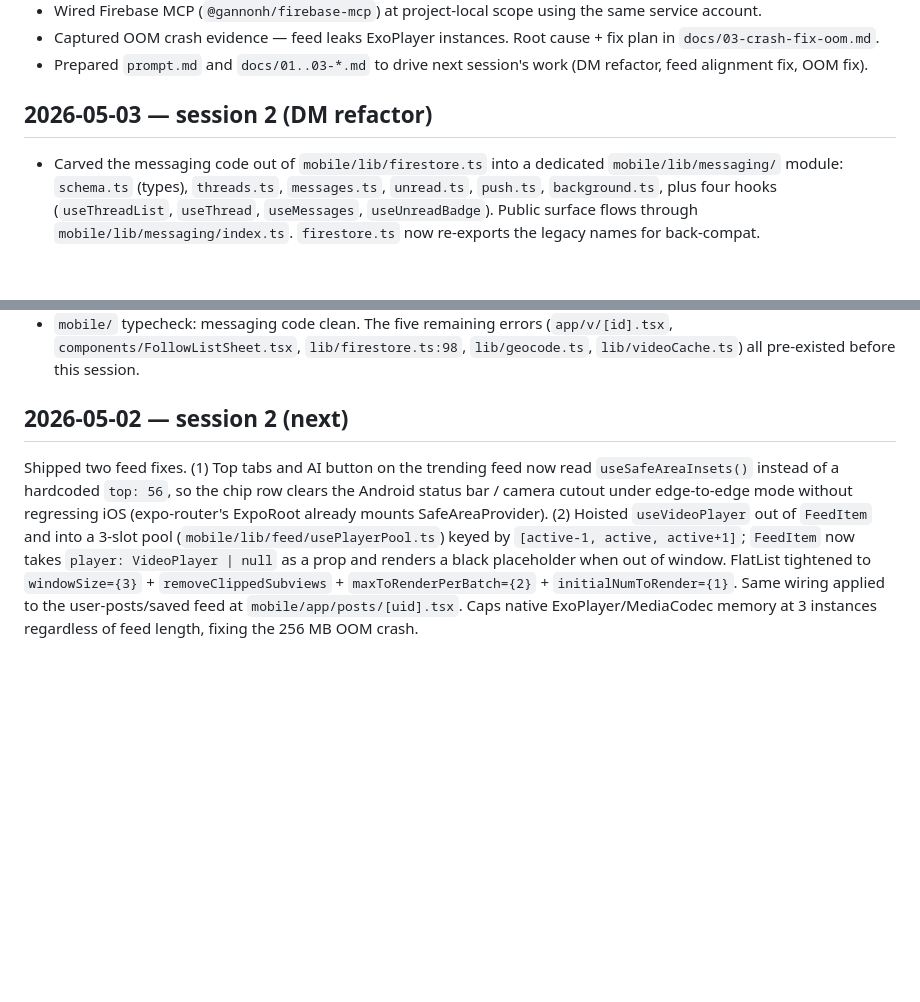
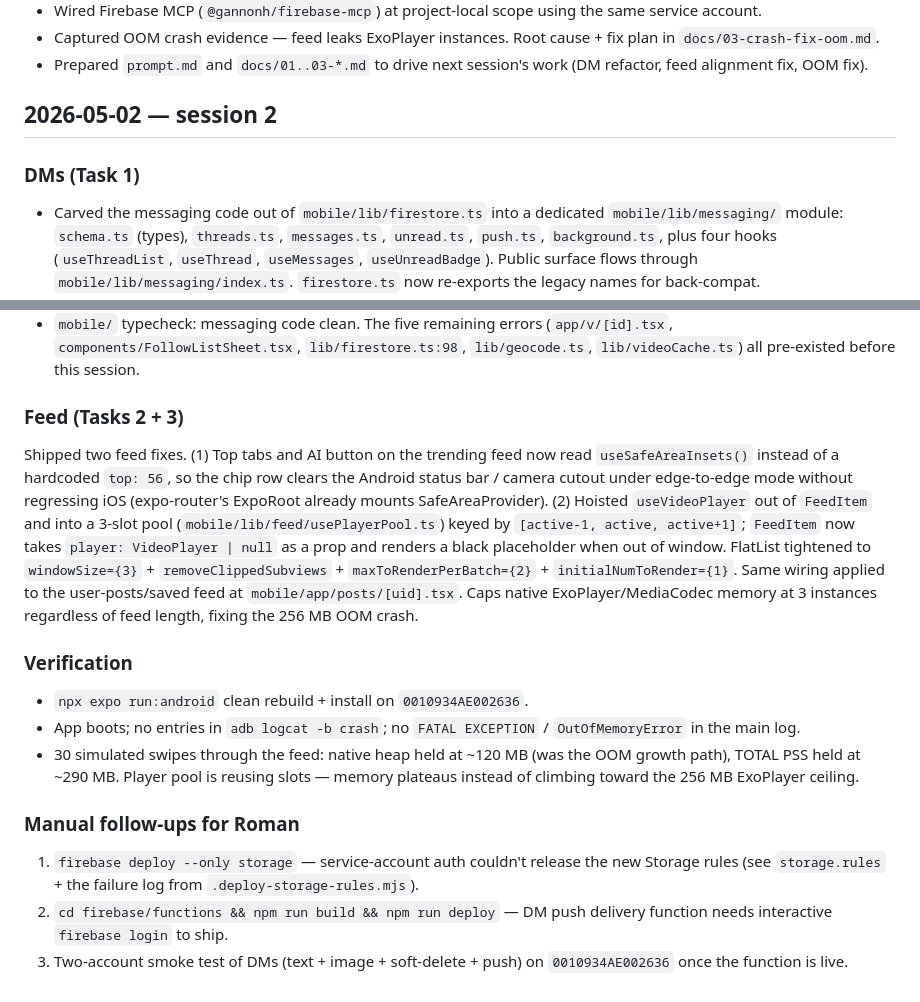
Before and after one commit to AAAxis/flytok, a Markdown page: docs/log.md, 2 parts joined by grey strips. Rendered like a GitHub page; blank space fills up the shorter version.

Commit message:
docs: clean up session 2 log header and add device verification
Two agents appended in parallel and produced a doubled "session 2" header.
Consolidate into a single dated section with subheadings per task, plus a
verification paragraph from the warm rebuild on 0010934AE002636 (no crash,
native heap plateaued ~120 MB across 30 scrolls) and a manual-follow-up
list for the storage-rules and Cloud Function deploys that need interactive
firebase login.

Co-Authored-By: Claude Opus 4.7 (1M context) <noreply@anthropic.com>

```diff
--- a/docs/log.md
+++ b/docs/log.md
@@ -8,7 +8,9 @@
 - Captured OOM crash evidence — feed leaks ExoPlayer instances. Root cause + fix plan in `docs/03-crash-fix-oom.md`.
 - Prepared `prompt.md` and `docs/01..03-*.md` to drive next session's work (DM refactor, feed alignment fix, OOM fix).
 
-## 2026-05-03 — session 2 (DM refactor)
+## 2026-05-02 — session 2
+
+### DMs (Task 1)
 
 - Carved the messaging code out of `mobile/lib/firestore.ts` into a dedicated
   `mobile/lib/messaging/` module: `schema.ts` (types), `threads.ts`,
@@ -51,7 +53,7 @@
   (`app/v/[id].tsx`, `components/FollowListSheet.tsx`, `lib/firestore.ts:98`,
   `lib/geocode.ts`, `lib/videoCache.ts`) all pre-existed before this session.
 
-## 2026-05-02 — session 2 (next)
+### Feed (Tasks 2 + 3)
 
 Shipped two feed fixes. (1) Top tabs and AI button on the trending feed now
 read `useSafeAreaInsets()` instead of a hardcoded `top: 56`, so the chip row
@@ -65,3 +67,23 @@ black placeholder when out of window. FlatList tightened to
 `initialNumToRender={1}`. Same wiring applied to the user-posts/saved feed
 at `mobile/app/posts/[uid].tsx`. Caps native ExoPlayer/MediaCodec memory at
 3 instances regardless of feed length, fixing the 256 MB OOM crash.
+
+### Verification
+
+- `npx expo run:android` clean rebuild + install on `0010934AE002636`.
+- App boots; no entries in `adb logcat -b crash`; no `FATAL EXCEPTION` /
+  `OutOfMemoryError` in the main log.
+- 30 simulated swipes through the feed: native heap held at ~120 MB
+  (was the OOM growth path), TOTAL PSS held at ~290 MB. Player pool is
+  reusing slots — memory plateaus instead of climbing toward the 256 MB
+  ExoPlayer ceiling.
+
+### Manual follow-ups for Roman
+
+1. `firebase deploy --only storage` — service-account auth couldn't release
+   the new Storage rules (see `storage.rules` + the failure log from
+   `.deploy-storage-rules.mjs`).
+2. `cd firebase/functions && npm run build && npm run deploy` — DM push
+   delivery function needs interactive `firebase login` to ship.
+3. Two-account smoke test of DMs (text + image + soft-delete + push) on
+   `0010934AE002636` once the function is live.
```
